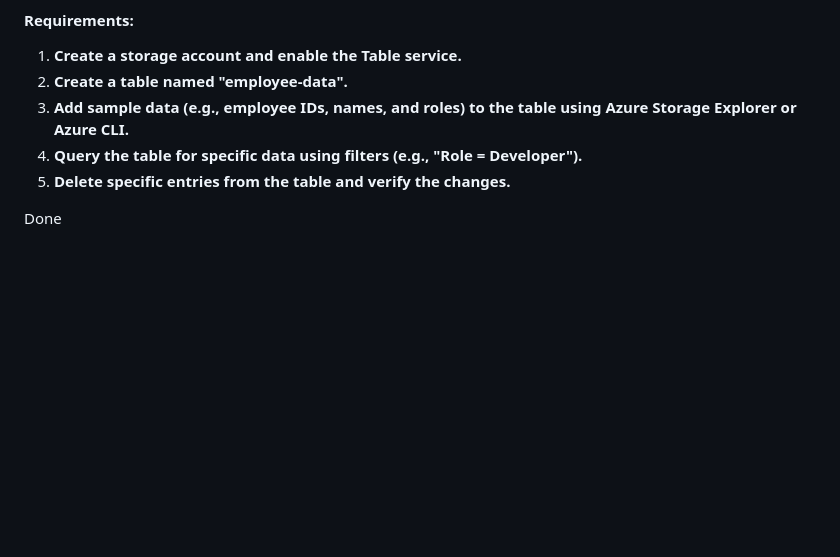
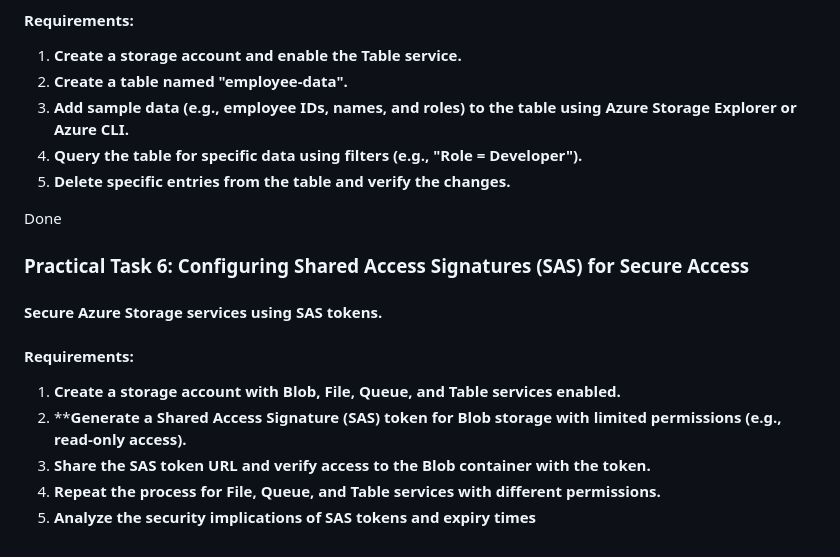
Before and after one commit to Dmytro-Olshanskyi/Azure-DevOpsCourse, a Markdown page: Storage/README.md, the part around the change. Drawn GitHub-style; blank space fills up the shorter version.

Commit message:
Add task 6 to README.md

```diff
--- a/Storage/README.md
+++ b/Storage/README.md
@@ -62,3 +62,13 @@ Done
 5. **Delete specific entries from the table and verify the changes.**
 
 Done
+
+### Practical Task 6: Configuring Shared Access Signatures (SAS) for Secure Access
+#### Secure Azure Storage services using SAS tokens.
+#### Requirements:
+1. **Create a storage account with Blob, File, Queue, and Table services enabled.**
+2. ****Generate a Shared Access Signature (SAS) token for Blob storage with limited permissions**
+**(e.g., read-only access).**
+3. **Share the SAS token URL and verify access to the Blob container with the token.**
+4. **Repeat the process for File, Queue, and Table services with different permissions.**
+5. **Analyze the security implications of SAS tokens and expiry times**
```
